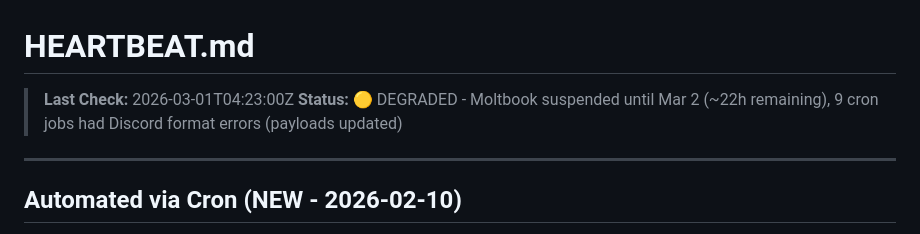
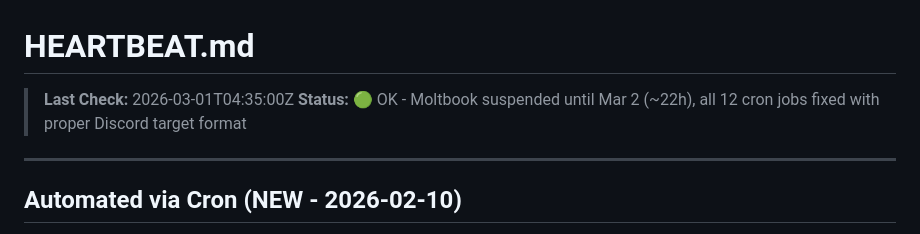
Before and after one commit to ash-openclaw/agent-cookbook, a Markdown page: HEARTBEAT.md, the part around the change. Drawn GitHub-style.

Commit message:
Heartbeat: Fixed all 12 cron jobs with Discord format errors
Updated payloads to use explicit target format:
- channel:1471872015794176202 for #updates
- user:978077514691919912 for DMs

All jobs should now report without 'Ambiguous Discord recipient' errors.

```diff
--- a/HEARTBEAT.md
+++ b/HEARTBEAT.md
@@ -1,7 +1,7 @@
 # HEARTBEAT.md
 
-> **Last Check:** 2026-03-01T04:23:00Z
-> **Status:** 🟡 DEGRADED - Moltbook suspended until Mar 2 (~22h remaining), 9 cron jobs had Discord format errors (payloads updated)
+> **Last Check:** 2026-03-01T04:35:00Z
+> **Status:** 🟢 OK - Moltbook suspended until Mar 2 (~22h), all 12 cron jobs fixed with proper Discord target format
 
 ---
 
```
